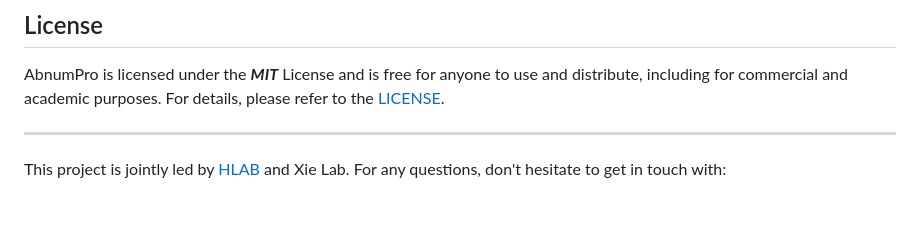
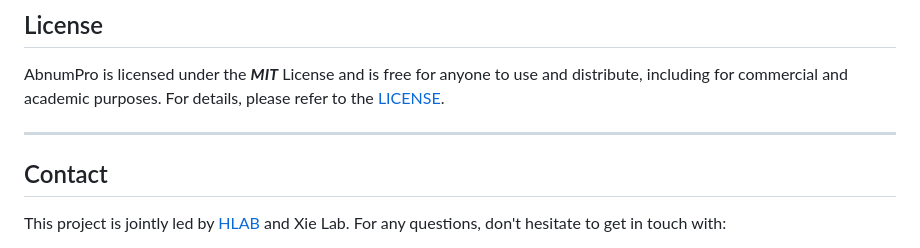
Before and after one commit to bioinfowenz/AbnumPro, a Markdown page: README.md, the part around the change. Rendered like a GitHub page; blank space fills up the shorter version.

```diff
--- a/README.md
+++ b/README.md
@@ -48,6 +48,7 @@ This document contains ***no code or scripts***, so feel free to use it with con
 AbnumPro is licensed under the ***MIT*** License and is free for anyone to use and distribute, including for commercial and academic purposes. For details, please refer to the [LICENSE](https://github.com/bioinfowenz/AbnumPro/blob/main/LICENSE).
 
 ----------
+## Contact
 This project is jointly led by [HLAB](https://i.uestc.edu.cn/hlab/Journal.html) and Xie Lab. For any questions, don't hesitate to get in touch with:<br>
 * Wenzhen Li, first author, at bioinfowenz@gmail.com.<br>
 * Prof. Jian Huang, corresponding author, at hj@uestc.edu.cn.<br>
```
